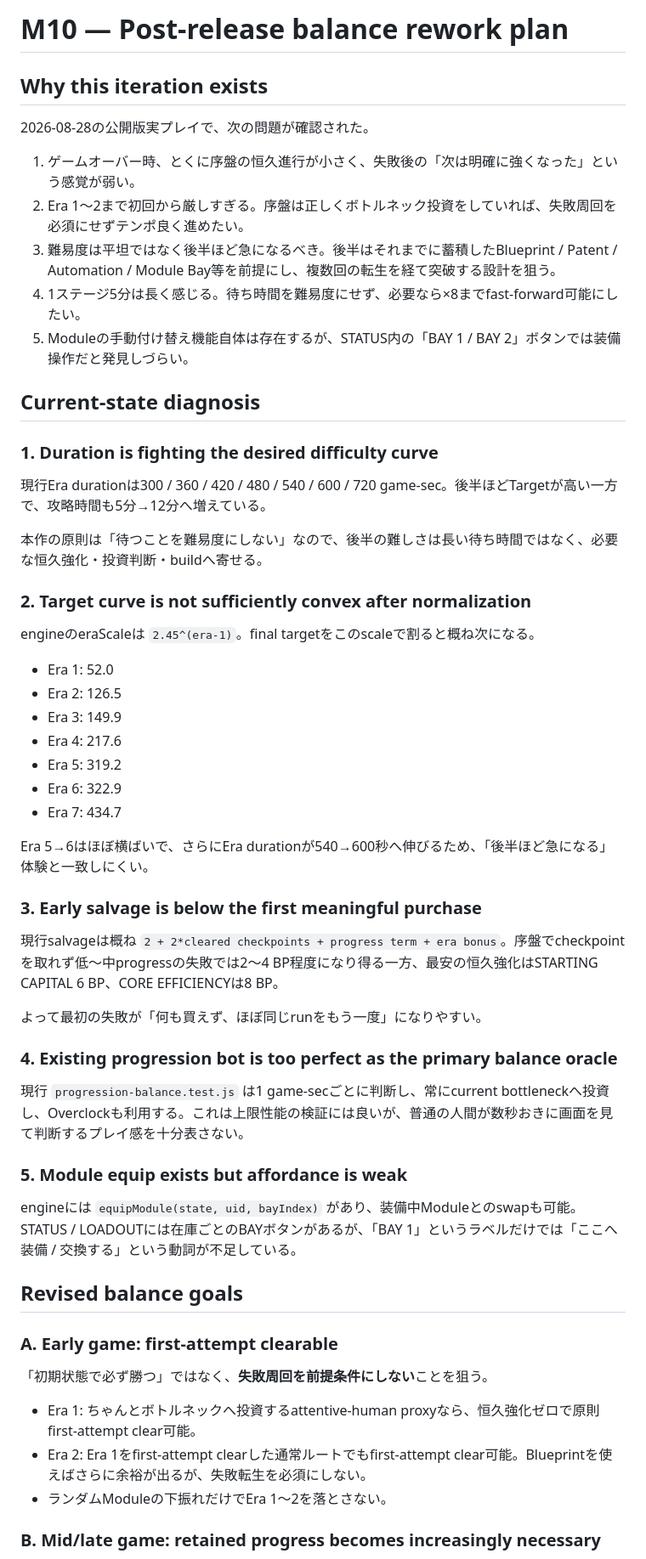
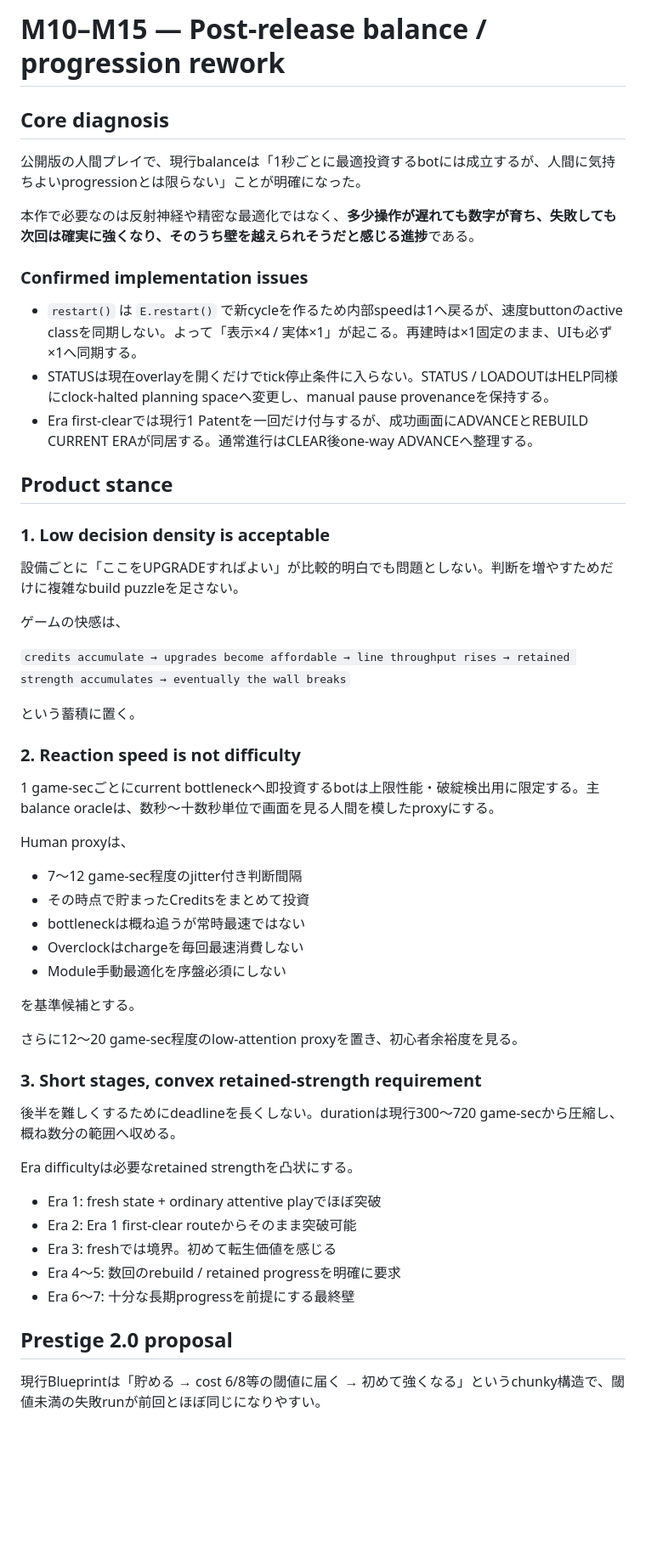
Before and after one commit to mizuno-ikg/Infinite-Foundry, a Markdown page: docs/design/M10-balance-rework-plan.md, the part around one of its changes. Shown at 85% size. Drawn GitHub-style; blank space fills up the shorter version.

```diff
--- a/docs/design/M10-balance-rework-plan.md
+++ b/docs/design/M10-balance-rework-plan.md
@@ -1,60 +1,58 @@
-# M10 — Post-release balance rework plan
+# M10–M15 — Post-release balance / progression rework
 
-## Why this iteration exists
+## Core diagnosis
 
-2026-08-28の公開版実プレイで、次の問題が確認された。
+公開版の人間プレイで、現行balanceは「1秒ごとに最適投資するbotには成立するが、人間に気持ちよいprogressionとは限らない」ことが明確になった。
 
-1. ゲームオーバー時、とくに序盤の恒久進行が小さく、失敗後の「次は明確に強くなった」という感覚が弱い。
-2. Era 1〜2まで初回から厳しすぎる。序盤は正しくボトルネック投資をしていれば、失敗周回を必須にせずテンポ良く進めたい。
-3. 難易度は平坦ではなく後半ほど急になるべき。後半はそれまでに蓄積したBlueprint / Patent / Automation / Module Bay等を前提にし、複数回の転生を経て突破する設計を狙う。
-4. 1ステージ5分は長く感じる。待ち時間を難易度にせず、必要なら×8までfast-forward可能にしたい。
-5. Moduleの手動付け替え機能自体は存在するが、STATUS内の「BAY 1 / BAY 2」ボタンでは装備操作だと発見しづらい。
+本作で必要なのは反射神経や精密な最適化ではなく、**多少操作が遅れても数字が育ち、失敗しても次回は確実に強くなり、そのうち壁を越えられそうだと感じる進捗**である。
 
-## Current-state diagnosis
+### Confirmed implementation issues
 
-### 1. Duration is fighting the desired difficulty curve
+- `restart()` は `E.restart()` で新cycleを作るため内部speedは1へ戻るが、速度buttonのactive classを同期しない。よって「表示×4 / 実体×1」が起こる。再建時は×1固定のまま、UIも必ず×1へ同期する。
+- STATUSは現在overlayを開くだけでtick停止条件に入らない。STATUS / LOADOUTはHELP同様にclock-halted planning spaceへ変更し、manual pause provenanceを保持する。
+- Era first-clearでは現行1 Patentを一回だけ付与するが、成功画面にADVANCEとREBUILD CURRENT ERAが同居する。通常進行はCLEAR後one-way ADVANCEへ整理する。
 
-現行Era durationは300 / 360 / 420 / 480 / 540 / 600 / 720 game-sec。後半ほどTargetが高い一方で、攻略時間も5分→12分へ増えている。
+## Product stance
 
-本作の原則は「待つことを難易度にしない」なので、後半の難しさは長い待ち時間ではなく、必要な恒久強化・投資判断・buildへ寄せる。
+### 1. Low decision density is acceptable
 
-### 2. Target curve is not sufficiently convex after normalization
+設備ごとに「ここをUPGRADEすればよい」が比較的明白でも問題としない。判断を増やすためだけに複雑なbuild puzzleを足さない。
 
-engineのeraScaleは `2.45^(era-1)`。final targetをこのscaleで割ると概ね次になる。
+ゲームの快感は、
 
-- Era 1: 52.0
-- Era 2: 126.5
-- Era 3: 149.9
-- Era 4: 217.6
-- Era 5: 319.2
-- Era 6: 322.9
-- Era 7: 434.7
+`credits accumulate → upgrades become affordable → line throughput rises → retained strength accumulates → eventually the wall breaks`
 
-Era 5→6はほぼ横ばいで、さらにEra durationが540→600秒へ伸びるため、「後半ほど急になる」体験と一致しにくい。
+という蓄積に置く。
 
-### 3. Early salvage is below the first meaningful purchase
+### 2. Reaction speed is not difficulty
 
-現行salvageは概ね `2 + 2*cleared checkpoints + progress term + era bonus`。序盤でcheckpointを取れず低〜中progressの失敗では2〜4 BP程度になり得る一方、最安の恒久強化はSTARTING CAPITAL 6 BP、CORE EFFICIENCYは8 BP。
+1 game-secごとにcurrent bottleneckへ即投資するbotは上限性能・破綻検出用に限定する。主balance oracleは、数秒〜十数秒単位で画面を見る人間を模したproxyにする。
 
-よって最初の失敗が「何も買えず、ほぼ同じrunをもう一度」になりやすい。
+Human proxyは、
 
-### 4. Existing progression bot is too perfect as the primary balance oracle
+- 7〜12 game-sec程度のjitter付き判断間隔
+- その時点で貯まったCreditsをまとめて投資
+- bottleneckは概ね追うが常時最速ではない
+- Overclockはchargeを毎回最速消費しない
+- Module手動最適化を序盤必須にしない
 
-現行 `progression-balance.test.js` は1 game-secごとに判断し、常にcurrent bottleneckへ投資し、Overclockも利用する。これは上限性能の検証には良いが、普通の人間が数秒おきに画面を見て判断するプレイ感を十分表さない。
+を基準候補とする。
 
-### 5. Module equip exists but affordance is weak
+さらに12〜20 game-sec程度のlow-attention proxyを置き、初心者余裕度を見る。
 
-engineには `equipModule(state, uid, bayIndex)` があり、装備中Moduleとのswapも可能。STATUS / LOADOUTには在庫ごとのBAYボタンがあるが、「BAY 1」というラベルだけでは「ここへ装備 / 交換する」という動詞が不足している。
+### 3. Short stages, convex retained-strength requirement
 
-## Revised balance goals
+後半を難しくするためにdeadlineを長くしない。durationは現行300〜720 game-secから圧縮し、概ね数分の範囲へ収める。
 
-### A. Early game: first-attempt clearable
+Era difficultyは必要なretained strengthを凸状にする。
 
-「初期状態で必ず勝つ」ではなく、**失敗周回を前提条件にしない**ことを狙う。
+- Era 1: fresh state + ordinary attentive playでほぼ突破
+- Era 2: Era 1 first-clear routeからそのまま突破可能
+- Era 3: freshでは境界。初めて転生価値を感じる
+- Era 4〜5: 数回のrebuild / retained progressを明確に要求
+- Era 6〜7: 十分な長期progressを前提にする最終壁
 
-- Era 1: ちゃんとボトルネックへ投資するattentive-human proxyなら、恒久強化ゼロで原則first-attempt clear可能。
-- Era 2: Era 1をfirst-attempt clearした通常ルートでもfirst-attempt clear可能。Blueprintを使えばさらに余裕が出るが、失敗転生を必須にしない。
-- ランダムModuleの下振れだけでEra 1〜2を落とさない。
+## Prestige 2.0 proposal
 
-### B. Mid/late game: retained progress becomes increasingly necessary
+現行Blueprintは「貯める → cost 6/8等の閾値に届く → 初めて強くなる」というchunky構造で、閾値未満の失敗runが前回とほぼ同じになりやすい。
 
```
Also changed, not shown: other parts of docs/design/M10-balance-rework-plan.md (+139 -90 lines).
